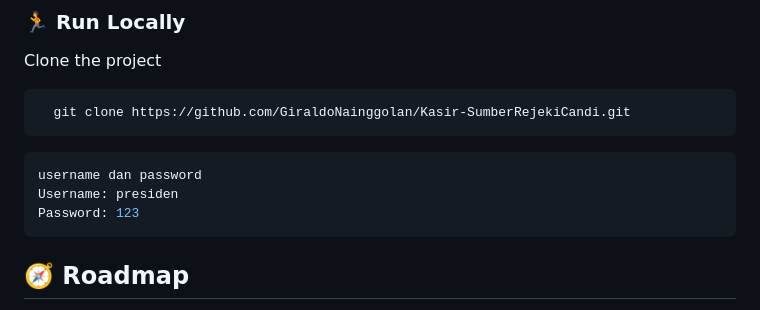
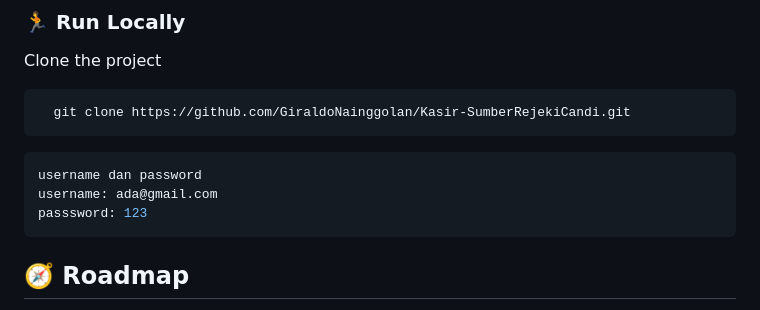
Before and after one commit to GiraldoNainggolan/KasirV1, a Markdown page: readme.md, the part around one of its changes. GitHub-like rendering.

````diff
--- a/readme.md
+++ b/readme.md
@@ -189,8 +189,8 @@ Clone the project
 
 ```bash
 username dan password
-Username: presiden
-Password: 123
+username: ada@gmail.com
+passsword: 123
 ```
 
 <!-- Roadmap -->
````
Also changed, not shown: other parts of readme.md (+1 -1 lines).
